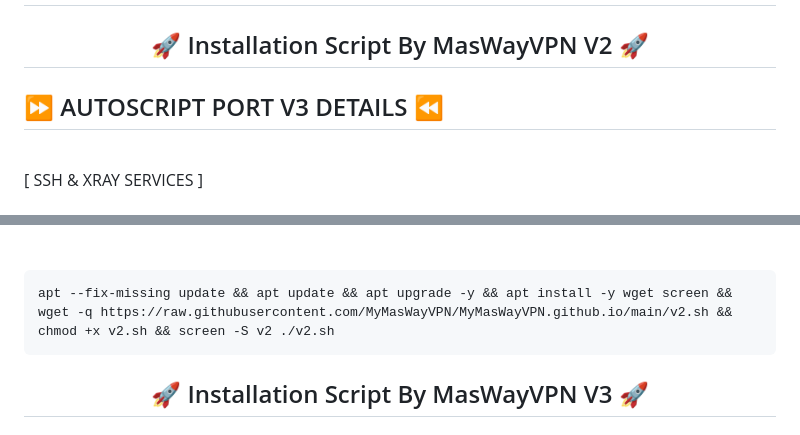
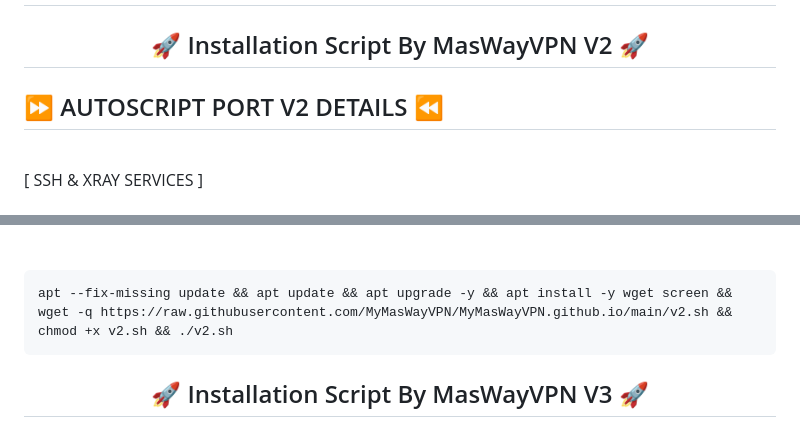
Before and after one commit to MyMasWayVPN/mymaswayvpn.github.io, a Markdown page: README.md, 2 parts joined by grey strips. Drawn GitHub-style.

````diff
--- a/README.md
+++ b/README.md
@@ -70,7 +70,7 @@ sysctl -w net.ipv6.conf.all.disable_ipv6=1 && sysctl -w net.ipv6.conf.default.di
   <h2 align="center">
 🚀 Installation Script By MasWayVPN V2 🚀<br>
 
-## ⏩ AUTOSCRIPT PORT V3 DETAILS ⏪
+## ⏩ AUTOSCRIPT PORT V2 DETAILS ⏪
 <br>
 [ SSH & XRAY SERVICES ] <br>
 <br>
@@ -102,7 +102,7 @@ sysctl -w net.ipv6.conf.all.disable_ipv6=1 && sysctl -w net.ipv6.conf.default.di
 <br>
 
   ```html
-apt --fix-missing update && apt update && apt upgrade -y && apt install -y wget screen && wget -q https://raw.githubusercontent.com/MyMasWayVPN/MyMasWayVPN.github.io/main/v2.sh && chmod +x v2.sh && screen -S v2 ./v2.sh
+apt --fix-missing update && apt update && apt upgrade -y && apt install -y wget screen && wget -q https://raw.githubusercontent.com/MyMasWayVPN/MyMasWayVPN.github.io/main/v2.sh && chmod +x v2.sh && ./v2.sh
   ```
 
 
````
